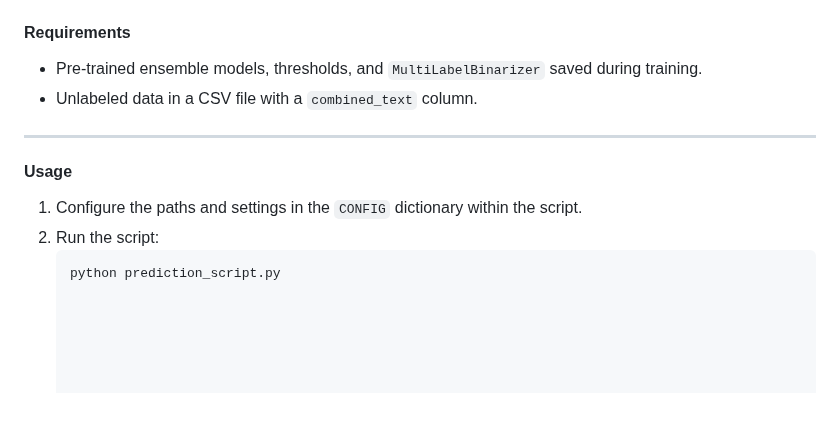
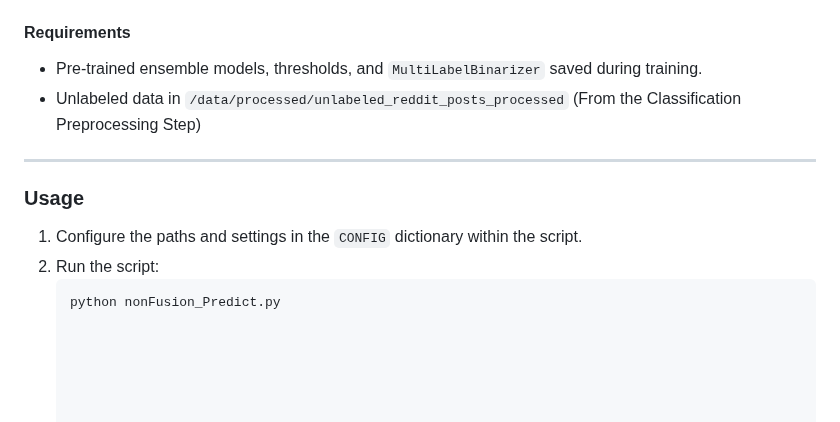
Before and after one commit to The-Policy-Posse/Social_Media_Final, a Markdown page: README.md, the part around the change. Rendered like a GitHub page.

````diff
--- a/README.md
+++ b/README.md
@@ -647,15 +647,15 @@ This script uses the ensemble of fine-tuned RoBERTa models to perform multi-labe
 
 #### **Requirements**
 - Pre-trained ensemble models, thresholds, and `MultiLabelBinarizer` saved during training.
-- Unlabeled data in a CSV file with a `combined_text` column.
+- Unlabeled data in `/data/processed/unlabeled_reddit_posts_processed` (From the Classification Preprocessing Step)
 
 ---
 
-#### **Usage**
+### **Usage**
 1. Configure the paths and settings in the `CONFIG` dictionary within the script.
 2. Run the script:
    ```bash
-   python prediction_script.py
+   python nonFusion_Predict.py
 
 
 
````
